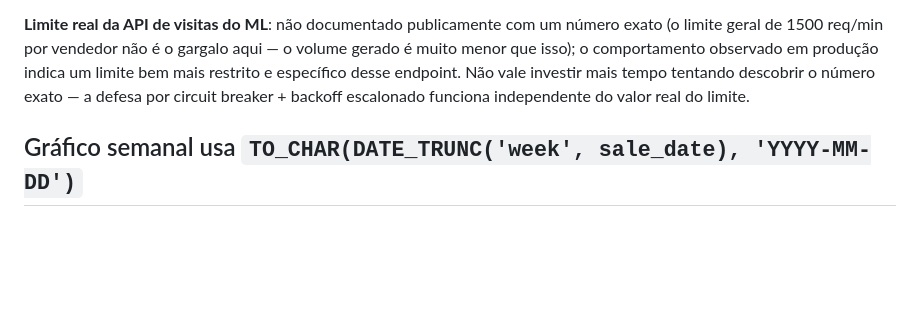
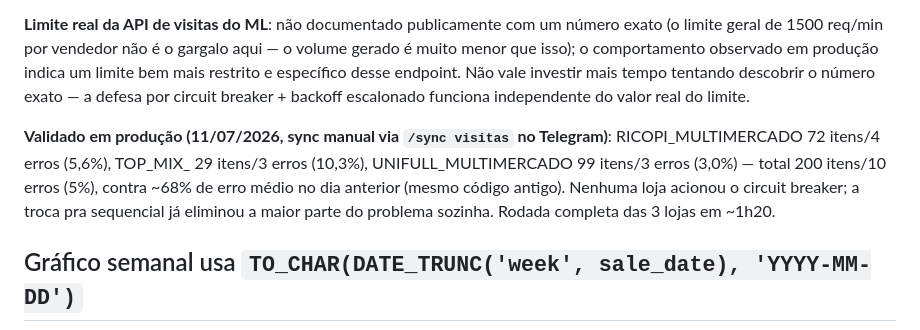
Before and after one commit to souzashoppingonline-lab/mercadolivre-souza, a Markdown page: .claude/decisions.md, the part around the change. Rendered like a GitHub page; blank space fills up the shorter version.

Commit message:
docs: registrar validação em produção da correção do syncVisitas
Números reais do sync manual de 11/07/2026 (5% de erro total, vs ~68% no
dia anterior com o código antigo) confirmam que a troca pra sequencial +
circuit breaker resolveu o travamento em loop de 429.

Co-Authored-By: Claude Sonnet 5 <noreply@anthropic.com>
Claude-Session: https://claude.ai/code/session_01CB2YGxrXWNbaBdj3DLtmqP

```diff
--- a/.claude/decisions.md
+++ b/.claude/decisions.md
@@ -94,6 +94,8 @@
 
 **Limite real da API de visitas do ML**: não documentado publicamente com um número exato (o limite geral de 1500 req/min por vendedor não é o gargalo aqui — o volume gerado é muito menor que isso); o comportamento observado em produção indica um limite bem mais restrito e específico desse endpoint. Não vale investir mais tempo tentando descobrir o número exato — a defesa por circuit breaker + backoff escalonado funciona independente do valor real do limite.
 
+**Validado em produção (11/07/2026, sync manual via `/sync visitas` no Telegram)**: RICOPI_MULTIMERCADO 72 itens/4 erros (5,6%), TOP_MIX_ 29 itens/3 erros (10,3%), UNIFULL_MULTIMERCADO 99 itens/3 erros (3,0%) — total 200 itens/10 erros (5%), contra ~68% de erro médio no dia anterior (mesmo código antigo). Nenhuma loja acionou o circuit breaker; a troca pra sequencial já eliminou a maior parte do problema sozinha. Rodada completa das 3 lojas em ~1h20.
+
 ## Gráfico semanal usa `TO_CHAR(DATE_TRUNC('week', sale_date), 'YYYY-MM-DD')`
 
 **Nota técnica preservada**: `sale_date` em `ml_turbo_sales` é tipo `DATE` (não `TIMESTAMPTZ`), então o agrupamento semanal usa `DATE_TRUNC` diretamente sem conversão de fuso horário — ao contrário de `orders.date_created`, que é `TIMESTAMPTZ` e por isso outras queries fazem `AT TIME ZONE 'America/Sao_Paulo'` antes de truncar. Misturar os dois padrões sem essa distinção gera resultados sutilmente errados perto da virada do dia/semana.
```
